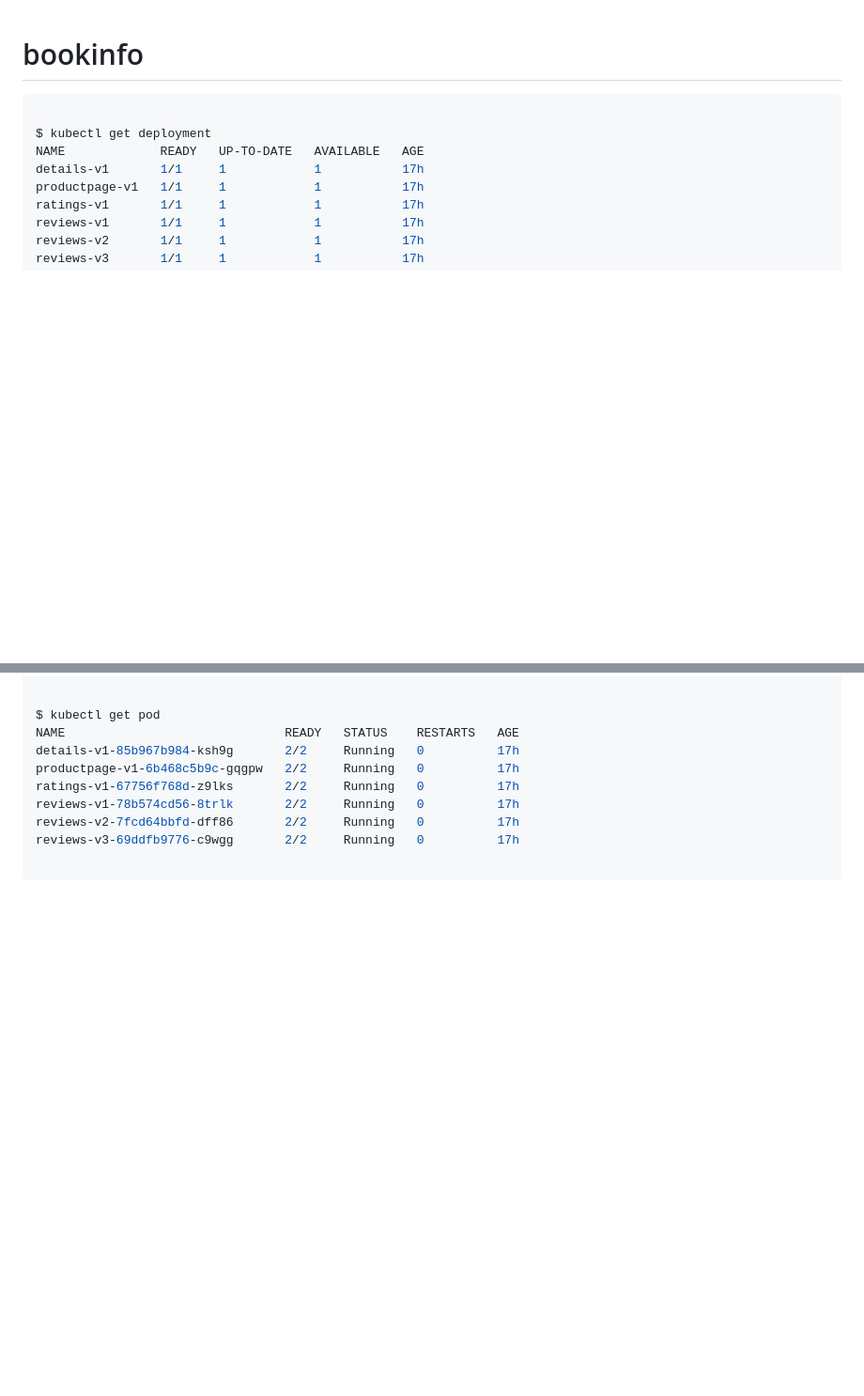
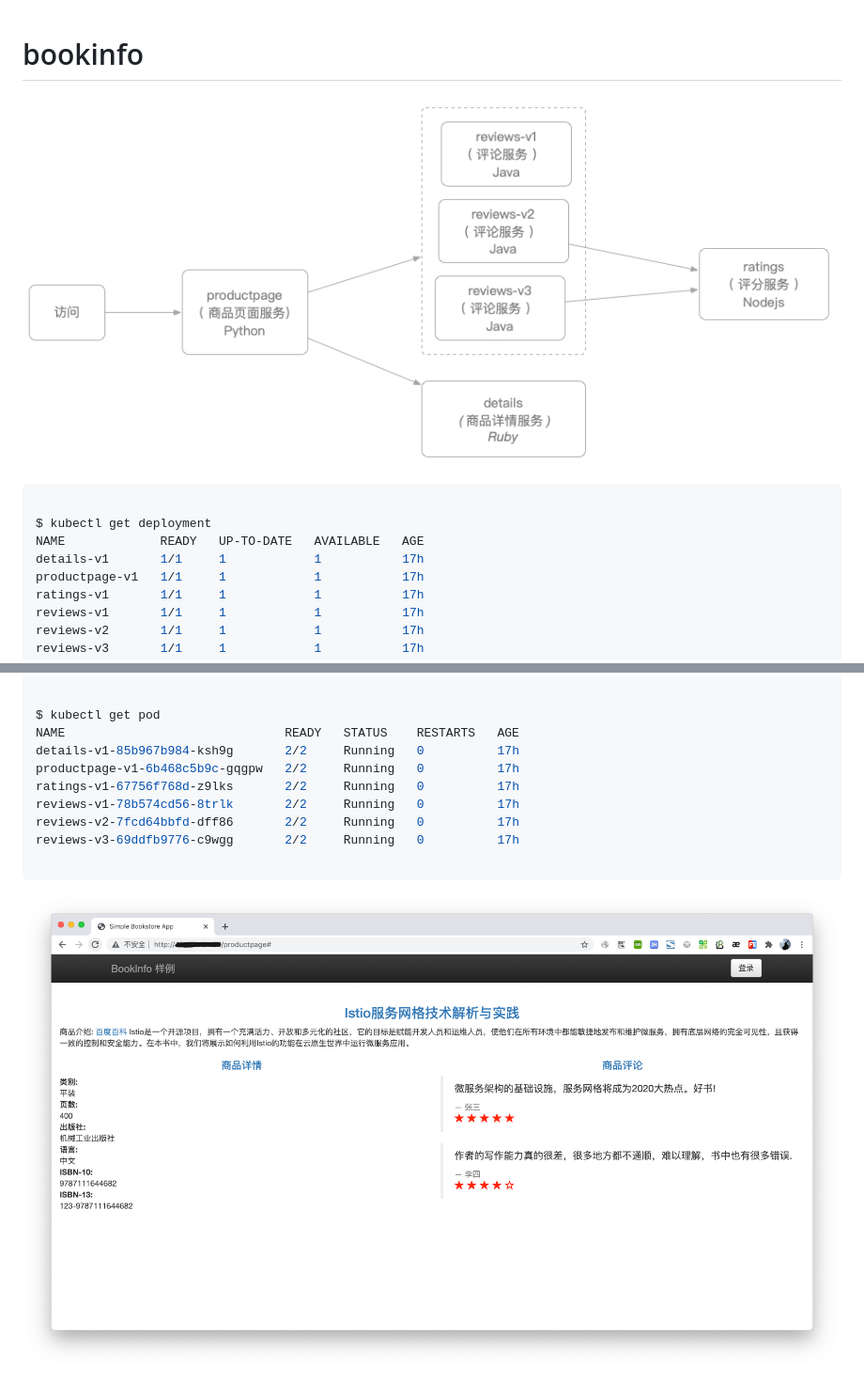
Before and after one commit to linuxhub/bookinfo, a Markdown page: README.md, 2 parts joined by grey strips. Shown: that part at 94% size. Drawn GitHub-style; pictures changed too: bookinfo.jpg (added); blank space fills up the shorter version.

Commit message:
【修改】微服务Demo

````diff
--- a/README.md
+++ b/README.md
@@ -1,4 +1,6 @@
 # bookinfo
+
+![](https://raw.githubusercontent.com/linuxhub/bookinfo/main/bookinfo.jpg)
 
 
 ```bash
@@ -31,3 +33,5 @@ reviews-v2-7fcd64bbfd-dff86       2/2     Running   0          17h
 reviews-v3-69ddfb9776-c9wgg       2/2     Running   0          17h
 
 ```
+
+![](https://raw.githubusercontent.com/linuxhub/bookinfo/main/productpage.jpg)
````
